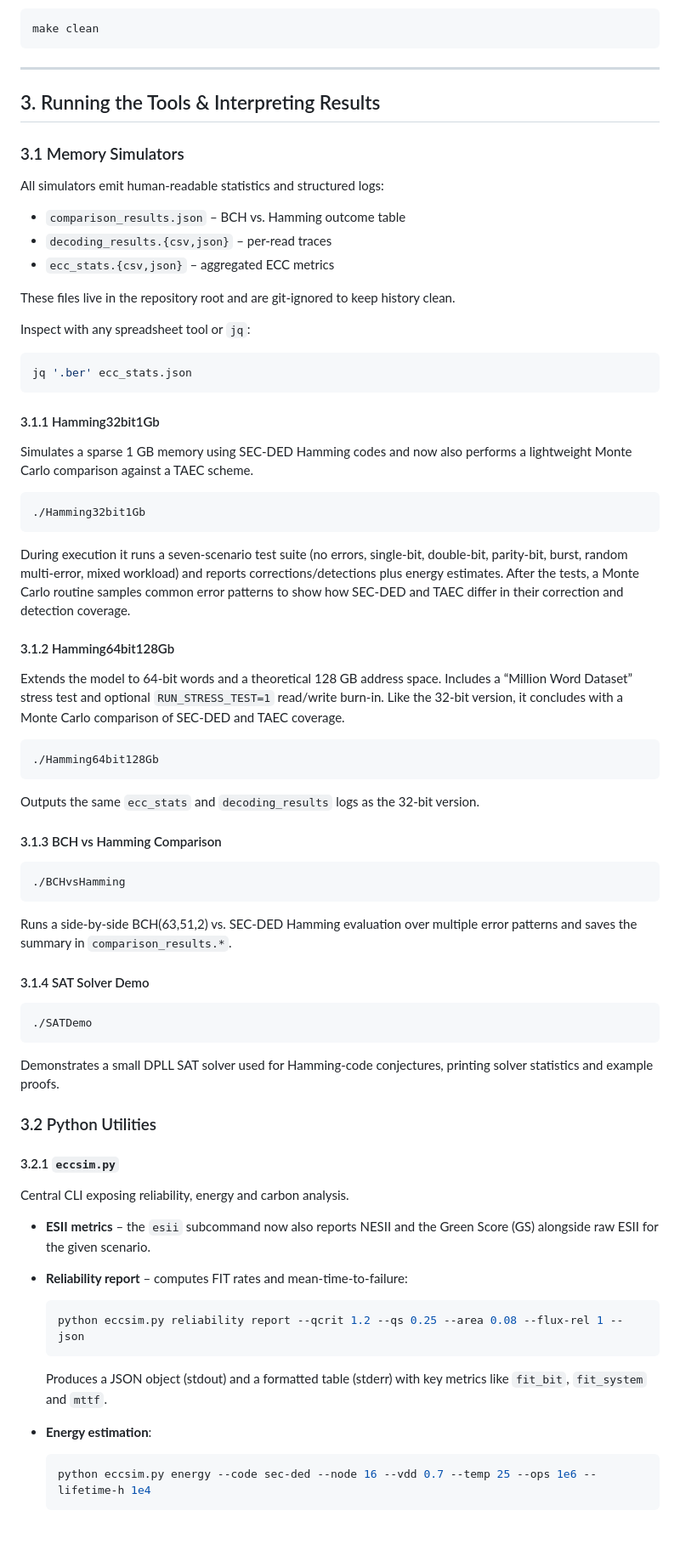
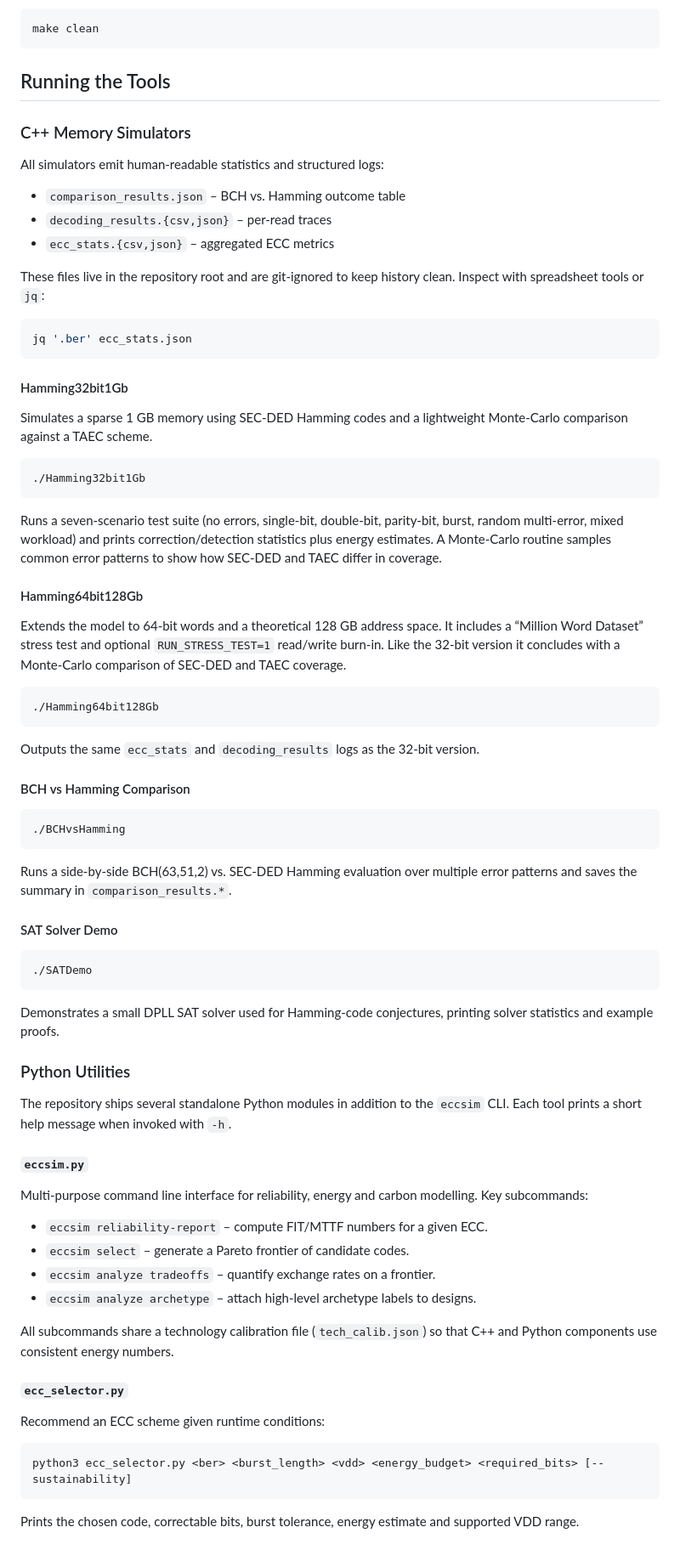
Before and after one commit to AbhinavChoudhary24167/Error-Code-Correction, a Markdown page: README.md, the part around one of its changes. Shown at 85% size. Rendered like a GitHub page.

Commit message:
docs: expand README for full framework guide

````diff
--- a/README.md
+++ b/README.md
@@ -53,11 +98,9 @@ Cleaning artifacts:
 make clean
 ```
 
----
+## Running the Tools
 
-## 3. Running the Tools & Interpreting Results
-
-### 3.1 Memory Simulators
+### C++ Memory Simulators
 
 All simulators emit human-readable statistics and structured logs:
 
@@ -65,69 +108,80 @@ All simulators emit human-readable statistics and structured logs:
 - `decoding_results.{csv,json}` – per-read traces
 - `ecc_stats.{csv,json}` – aggregated ECC metrics
 
-These files live in the repository root and are git-ignored to keep history clean.
-
-Inspect with any spreadsheet tool or `jq`:
+These files live in the repository root and are git-ignored to keep history
+clean.  Inspect with spreadsheet tools or `jq`:
 
 ```bash
 jq '.ber' ecc_stats.json
 ```
 
-#### 3.1.1 Hamming32bit1Gb
-
-Simulates a sparse 1 GB memory using SEC-DED Hamming codes and now also performs a lightweight Monte Carlo comparison against a TAEC scheme.
+#### Hamming32bit1Gb
+Simulates a sparse 1 GB memory using SEC‑DED Hamming codes and a lightweight
+Monte‑Carlo comparison against a TAEC scheme.
 
 ```
 ./Hamming32bit1Gb
 ```
 
-During execution it runs a seven-scenario test suite (no errors, single-bit, double-bit, parity-bit, burst, random multi-error, mixed workload) and reports corrections/detections plus energy estimates. After the tests, a Monte Carlo routine samples common error patterns to show how SEC‑DED and TAEC differ in their correction and detection coverage.
+Runs a seven-scenario test suite (no errors, single‑bit, double‑bit, parity‑bit,
+burst, random multi‑error, mixed workload) and prints correction/detection
+statistics plus energy estimates.  A Monte‑Carlo routine samples common error
+patterns to show how SEC‑DED and TAEC differ in coverage.
 
-#### 3.1.2 Hamming64bit128Gb
-
-Extends the model to 64-bit words and a theoretical 128 GB address space. Includes a “Million Word Dataset” stress test and optional `RUN_STRESS_TEST=1` read/write burn-in. Like the 32‑bit version, it concludes with a Monte Carlo comparison of SEC‑DED and TAEC coverage.
+#### Hamming64bit128Gb
+Extends the model to 64‑bit words and a theoretical 128 GB address space.  It
+includes a “Million Word Dataset” stress test and optional
+`RUN_STRESS_TEST=1` read/write burn‑in.  Like the 32‑bit version it concludes
+with a Monte‑Carlo comparison of SEC‑DED and TAEC coverage.
 
 ```
 ./Hamming64bit128Gb
 ```
 
-Outputs the same `ecc_stats` and `decoding_results` logs as the 32-bit version.
+Outputs the same `ecc_stats` and `decoding_results` logs as the 32‑bit version.
 
-#### 3.1.3 BCH vs Hamming Comparison
+#### BCH vs Hamming Comparison
 
 ```
 ./BCHvsHamming
 ```
 
-Runs a side-by-side BCH(63,51,2) vs. SEC-DED Hamming evaluation over multiple error patterns and saves the summary in `comparison_results.*`.
+Runs a side‑by‑side BCH(63,51,2) vs. SEC‑DED Hamming evaluation over multiple
+error patterns and saves the summary in `comparison_results.*`.
 
-#### 3.1.4 SAT Solver Demo
+#### SAT Solver Demo
 
 ```
 ./SATDemo
 ```
 
-Demonstrates a small DPLL SAT solver used for Hamming-code conjectures, printing solver statistics and example proofs.
+Demonstrates a small DPLL SAT solver used for Hamming‑code conjectures, printing
+solver statistics and example proofs.
 
-### 3.2 Python Utilities
+### Python Utilities
 
-#### 3.2.1 `eccsim.py`
+The repository ships several standalone Python modules in addition to the
+`eccsim` CLI.  Each tool prints a short help message when invoked with `-h`.
 
-Central CLI exposing reliability, energy and carbon analysis.
+#### `eccsim.py`
+Multi‑purpose command line interface for reliability, energy and carbon
+modelling.  Key subcommands:
 
-- **ESII metrics** – the `esii` subcommand now also reports NESII and the
-  Green Score (GS) alongside raw ESII for the given scenario.
-- **Reliability report** – computes FIT rates and mean-time-to-failure:
+- `eccsim reliability-report` – compute FIT/MTTF numbers for a given ECC.
+- `eccsim select` – generate a Pareto frontier of candidate codes.
+- `eccsim analyze tradeoffs` – quantify exchange rates on a frontier.
+- `eccsim analyze archetype` – attach high‑level archetype labels to designs.
 
-  ```bash
-  python eccsim.py reliability report --qcrit 1.2 --qs 0.25 --area 0.08 --flux-rel 1 --json
-  ```
+All subcommands share a technology calibration file (`tech_calib.json`) so that
+C++ and Python components use consistent energy numbers.
 
-  Produces a JSON object (stdout) and a formatted table (stderr) with key metrics like `fit_bit`, `fit_system` and `mttf`.
+#### `ecc_selector.py`
+Recommend an ECC scheme given runtime conditions:
 
-- **Energy estimation**:
+```bash
+python3 ecc_selector.py <ber> <burst_length> <vdd> <energy_budget> <required_bits> [--sustainability]
+```
 
-  ```bash
-  python eccsim.py energy --code sec-ded --node 16 --vdd 0.7 --temp 25 --ops 1e6 --lifetime-h 1e4
-  ```
+Prints the chosen code, correctable bits, burst tolerance, energy estimate and
+supported VDD range.
 
````
Also changed, not shown: other parts of README.md (+124 -117 lines).
